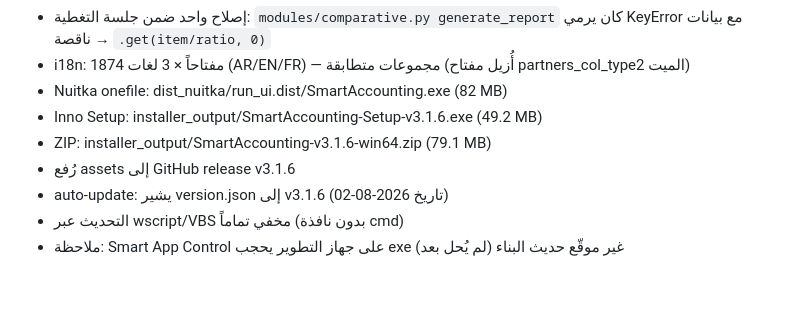
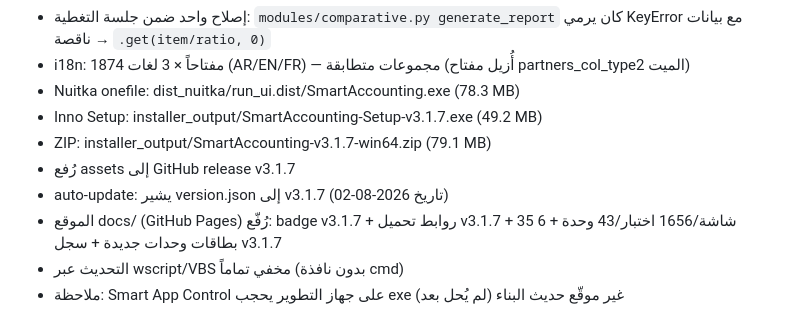
Before and after one commit to khalilmebarek-creator/SmartAccounting, a Markdown page: AGENTS.md, the part around the change. GitHub-like rendering; blank space fills up the shorter version.

Commit message:
Update AGENTS.md packaging state: release v3.1.7 assets + version.json + website refresh (2026-08-02)

```diff
--- a/AGENTS.md
+++ b/AGENTS.md
@@ -47,10 +47,11 @@ Staff Software Engineer. التعديلات تكون جراحية دقيقة د
 - جلسة التصحيحات النهائية (2026-08-01): إصلاح 13 خللاً (print_manager/landscape، bank_sync رأس الملف، report_templates deepcopy، reporting Amiri، update_checker download+fallback، user_manager token=None، scheduled_backup vault.enc+meta، backup SQL/تحقق sqlite، data_import disconnect+محجوزات، currency no-op، tax_reminders فرع ميت، i18n v3.1.6) + مراجعة أمان (PBKDF2 100k/salt، تخزين مشفّر SMTP/API، HTTPS فقط — كلها سليمة) → **تغطية 100%**
 - إصلاح واحد ضمن جلسة التغطية: `modules/comparative.py generate_report` كان يرمي KeyError مع بيانات ناقصة → `.get(item/ratio, 0)`
 - i18n: 1874 مفتاحاً × 3 لغات (AR/EN/FR) — مجموعات متطابقة (أُزيل مفتاح partners_col_type2 الميت)
-- Nuitka onefile: dist_nuitka/run_ui.dist/SmartAccounting.exe (82 MB)
-- Inno Setup: installer_output/SmartAccounting-Setup-v3.1.6.exe (49.2 MB)
-- ZIP: installer_output/SmartAccounting-v3.1.6-win64.zip (79.1 MB)
-- رُفع assets إلى GitHub release v3.1.6
-- auto-update: يشير version.json إلى v3.1.6 (تاريخ 2026-08-02)
+- Nuitka onefile: dist_nuitka/run_ui.dist/SmartAccounting.exe (78.3 MB)
+- Inno Setup: installer_output/SmartAccounting-Setup-v3.1.7.exe (49.2 MB)
+- ZIP: installer_output/SmartAccounting-v3.1.7-win64.zip (79.1 MB)
+- رُفع assets إلى GitHub release v3.1.7
+- auto-update: يشير version.json إلى v3.1.7 (تاريخ 2026-08-02)
+- الموقع docs/ (GitHub Pages) رُفّع: badge v3.1.7 + روابط تحميل v3.1.7 + 35 شاشة/1656 اختبار/43 وحدة + 6 بطاقات وحدات جديدة + سجل v3.1.7
 - التحديث عبر wscript/VBS مخفي تماماً (بدون نافذة cmd)
 - ملاحظة: Smart App Control على جهاز التطوير يحجب exe غير موقّع حديث البناء (لم يُحل بعد)
```
